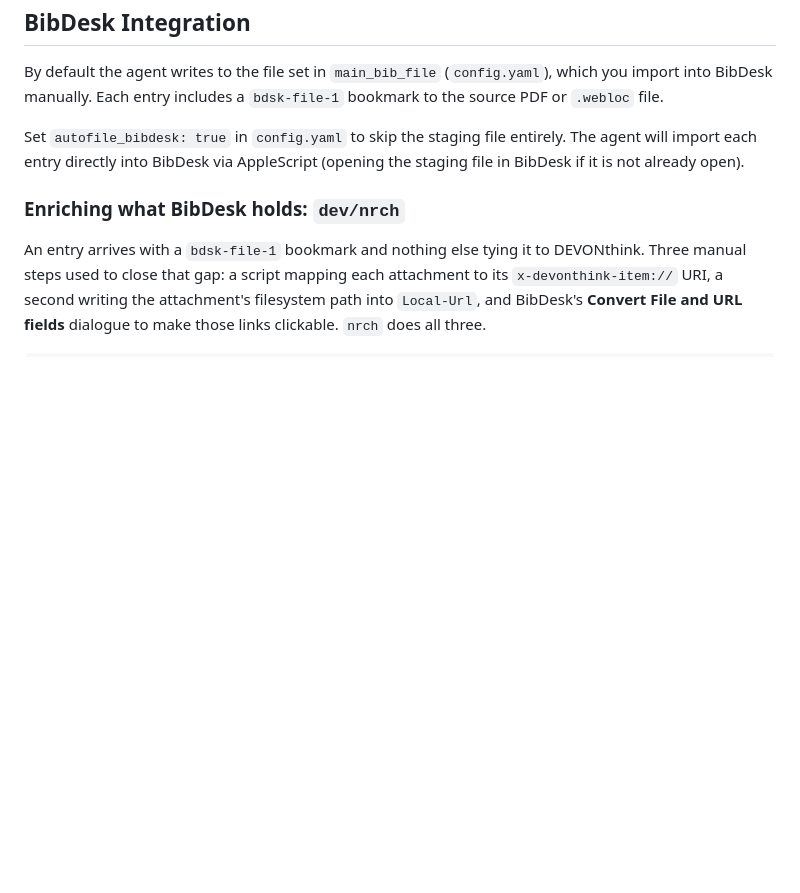
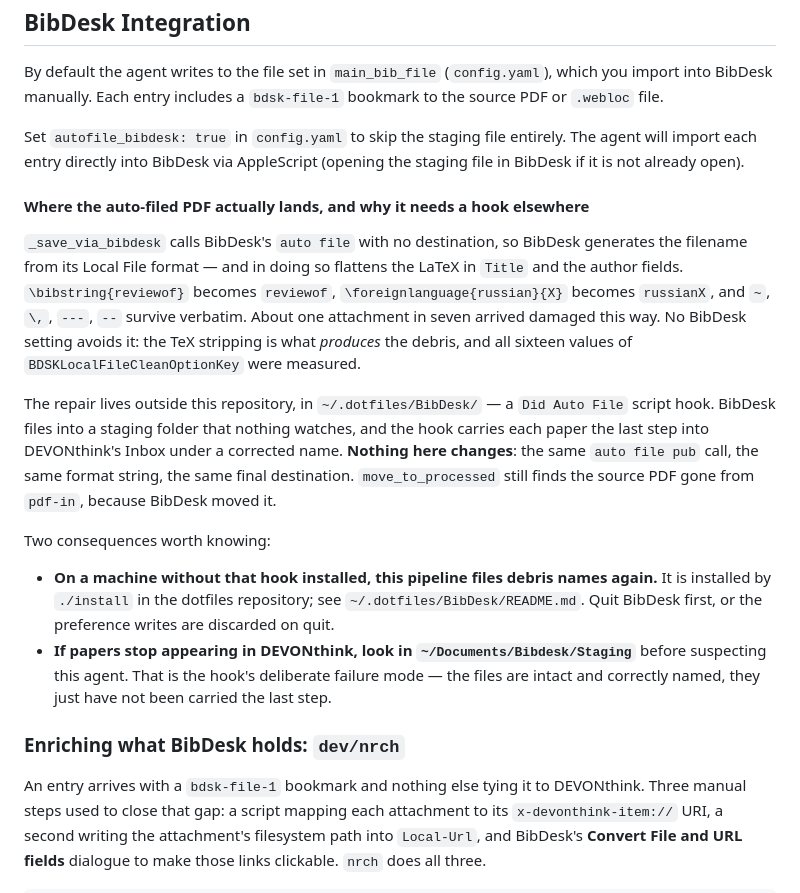
Before and after one commit to yrammos/biblatex-chicago-claude, a Markdown page: README.md, the part around the change. Rendered like a GitHub page; blank space fills up the shorter version.

Commit message:
Add hook info to ostracon-ai README

```diff
--- a/README.md
+++ b/README.md
@@ -406,6 +406,33 @@ By default the agent writes to the file set in `main_bib_file` (`config.yaml`),
 
 Set `autofile_bibdesk: true` in `config.yaml` to skip the staging file entirely. The agent will import each entry directly into BibDesk via AppleScript (opening the staging file in BibDesk if it is not already open).
 
+#### Where the auto-filed PDF actually lands, and why it needs a hook elsewhere
+
+`_save_via_bibdesk` calls BibDesk's `auto file` with no destination, so BibDesk generates
+the filename from its Local File format — and in doing so flattens the LaTeX in `Title` and
+the author fields. `\bibstring{reviewof}` becomes `reviewof`,
+`\foreignlanguage{russian}{X}` becomes `russianX`, and `~`, `\,`, `---`, `--` survive
+verbatim. About one attachment in seven arrived damaged this way. No BibDesk setting avoids
+it: the TeX stripping is what *produces* the debris, and all sixteen values of
+`BDSKLocalFileCleanOptionKey` were measured.
+
+The repair lives outside this repository, in `~/.dotfiles/BibDesk/` — a `Did Auto File`
+script hook. BibDesk files into a staging folder that nothing watches, and the hook carries
+each paper the last step into DEVONthink's Inbox under a corrected name. **Nothing here
+changes**: the same `auto file pub` call, the same format string, the same final
+destination. `move_to_processed` still finds the source PDF gone from `pdf-in`, because
+BibDesk moved it.
+
+Two consequences worth knowing:
+
+- **On a machine without that hook installed, this pipeline files debris names again.**
+  It is installed by `./install` in the dotfiles repository; see
+  `~/.dotfiles/BibDesk/README.md`. Quit BibDesk first, or the preference writes are
+  discarded on quit.
+- **If papers stop appearing in DEVONthink, look in `~/Documents/Bibdesk/Staging`** before
+  suspecting this agent. That is the hook's deliberate failure mode — the files are intact
+  and correctly named, they just have not been carried the last step.
+
 ### Enriching what BibDesk holds: `dev/nrch`
 
 An entry arrives with a `bdsk-file-1` bookmark and nothing else tying it to
```
